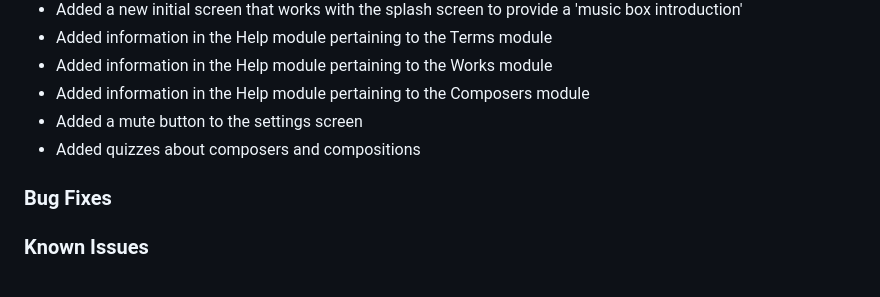
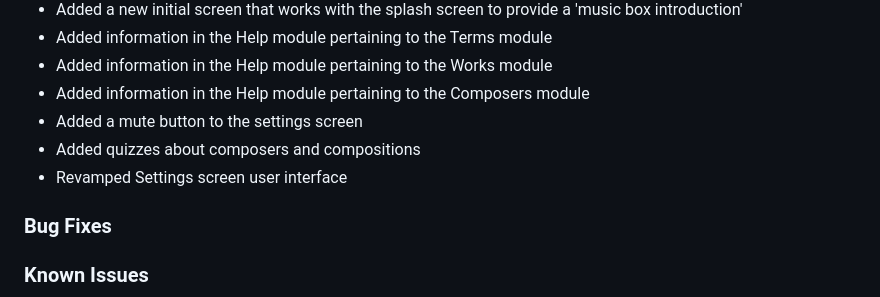
Before and after one commit to Alex-Laney/JuniorDesign2329, a Markdown page: README.md, the part around the change. GitHub-like rendering.

```diff
--- a/README.md
+++ b/README.md
@@ -11,6 +11,7 @@ The purpose of this mobile application, Notes on the Note Makers, will be to rai
  - Added information in the Help module pertaining to the Composers module
  - Added a mute button to the settings screen
  - Added quizzes about composers and compositions
+ - Revamped Settings screen user interface
 ### Bug Fixes
 ### Known Issues
 ## Version 0.3.0
```
